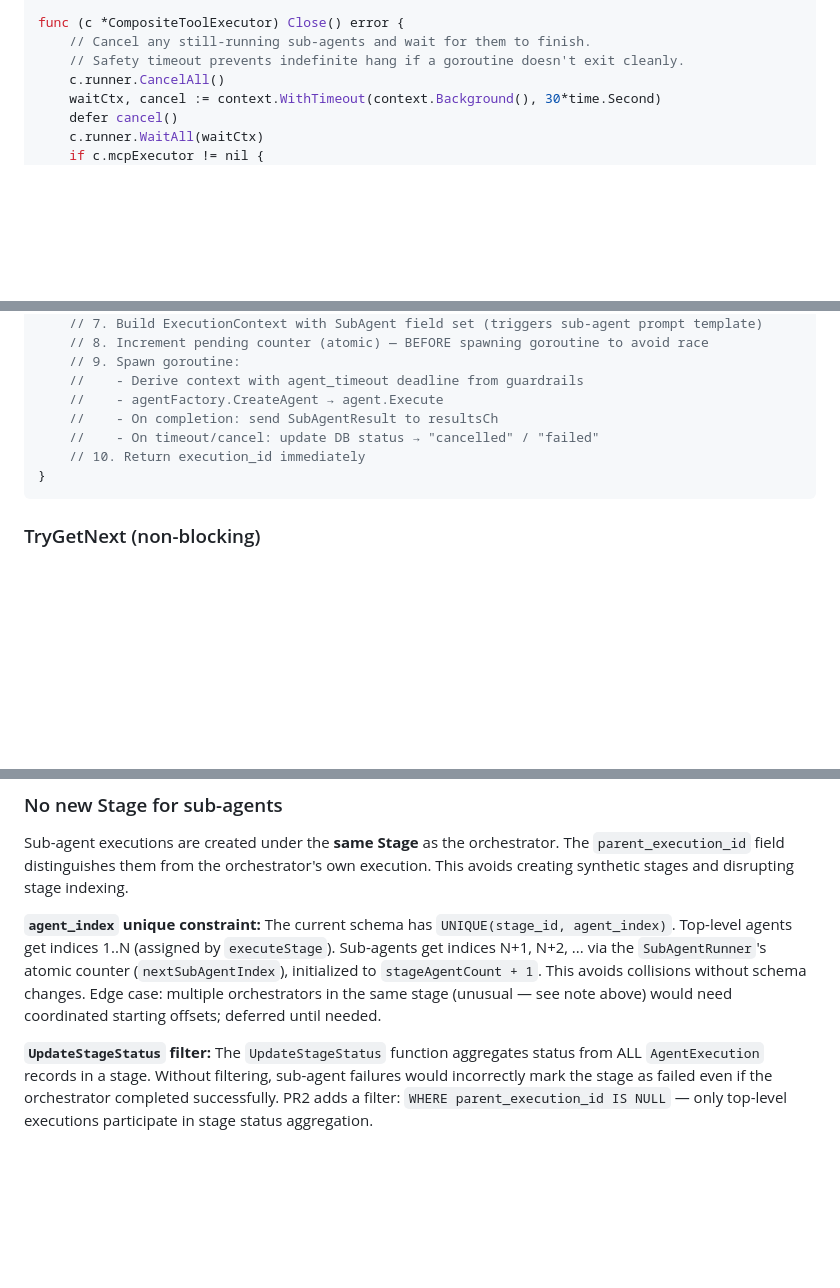
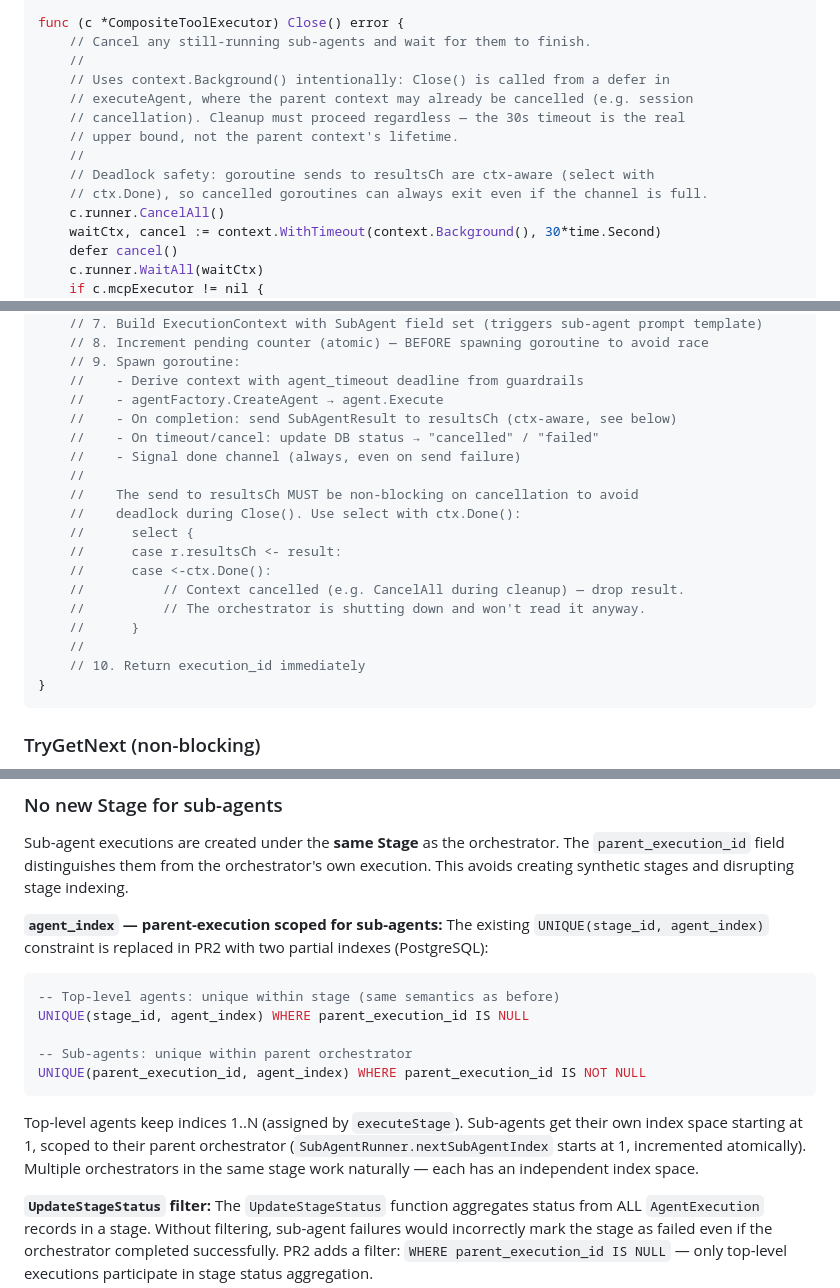
Before and after one commit to codeready-toolchain/tarsy, a Markdown page: docs/proposals/orchestrator-impl-design.md, 3 parts joined by grey strips. GitHub-like rendering; blank space fills up the shorter version.

Commit message:
Update
Assisted-by: Cursor

````diff
--- a/docs/proposals/orchestrator-impl-design.md
+++ b/docs/proposals/orchestrator-impl-design.md
@@ -377,7 +377,14 @@ func (c *CompositeToolExecutor) Execute(ctx context.Context, call agent.ToolCall
 
 func (c *CompositeToolExecutor) Close() error {
     // Cancel any still-running sub-agents and wait for them to finish.
-    // Safety timeout prevents indefinite hang if a goroutine doesn't exit cleanly.
+    //
+    // Uses context.Background() intentionally: Close() is called from a defer in
+    // executeAgent, where the parent context may already be cancelled (e.g. session
+    // cancellation). Cleanup must proceed regardless — the 30s timeout is the real
+    // upper bound, not the parent context's lifetime.
+    //
+    // Deadlock safety: goroutine sends to resultsCh are ctx-aware (select with
+    // ctx.Done), so cancelled goroutines can always exit even if the channel is full.
     c.runner.CancelAll()
     waitCtx, cancel := context.WithTimeout(context.Background(), 30*time.Second)
     defer cancel()
@@ -470,8 +477,19 @@ func (r *SubAgentRunner) Dispatch(ctx context.Context, name, task string) (strin
     // 9. Spawn goroutine:
     //    - Derive context with agent_timeout deadline from guardrails
     //    - agentFactory.CreateAgent → agent.Execute
-    //    - On completion: send SubAgentResult to resultsCh
+    //    - On completion: send SubAgentResult to resultsCh (ctx-aware, see below)
     //    - On timeout/cancel: update DB status → "cancelled" / "failed"
+    //    - Signal done channel (always, even on send failure)
+    //
+    //    The send to resultsCh MUST be non-blocking on cancellation to avoid
+    //    deadlock during Close(). Use select with ctx.Done():
+    //      select {
+    //      case r.resultsCh <- result:
+    //      case <-ctx.Done():
+    //          // Context cancelled (e.g. CancelAll during cleanup) — drop result.
+    //          // The orchestrator is shutting down and won't read it anyway.
+    //      }
+    //
     // 10. Return execution_id immediately
 }
 ```
@@ -753,7 +771,17 @@ This gives operators immediate visibility into what each sub-agent was asked to
 
 Sub-agent executions are created under the **same Stage** as the orchestrator. The `parent_execution_id` field distinguishes them from the orchestrator's own execution. This avoids creating synthetic stages and disrupting stage indexing.
 
-**`agent_index` unique constraint:** The current schema has `UNIQUE(stage_id, agent_index)`. Top-level agents get indices 1..N (assigned by `executeStage`). Sub-agents get indices N+1, N+2, ... via the `SubAgentRunner`'s atomic counter (`nextSubAgentIndex`), initialized to `stageAgentCount + 1`. This avoids collisions without schema changes. Edge case: multiple orchestrators in the same stage (unusual — see note above) would need coordinated starting offsets; deferred until needed.
+**`agent_index` — parent-execution scoped for sub-agents:** The existing `UNIQUE(stage_id, agent_index)` constraint is replaced in PR2 with two partial indexes (PostgreSQL):
+
+```sql
+-- Top-level agents: unique within stage (same semantics as before)
+UNIQUE(stage_id, agent_index) WHERE parent_execution_id IS NULL
+
+-- Sub-agents: unique within parent orchestrator
+UNIQUE(parent_execution_id, agent_index) WHERE parent_execution_id IS NOT NULL
+```
+
+Top-level agents keep indices 1..N (assigned by `executeStage`). Sub-agents get their own index space starting at 1, scoped to their parent orchestrator (`SubAgentRunner.nextSubAgentIndex` starts at 1, incremented atomically). Multiple orchestrators in the same stage work naturally — each has an independent index space.
 
 **`UpdateStageStatus` filter:** The `UpdateStageStatus` function aggregates status from ALL `AgentExecution` records in a stage. Without filtering, sub-agent failures would incorrectly mark the stage as failed even if the orchestrator completed successfully. PR2 adds a filter: `WHERE parent_execution_id IS NULL` — only top-level executions participate in stage status aggregation.
 
````
Also changed, not shown: other parts of docs/proposals/orchestrator-impl-design.md (+6 -5 lines), docs/proposals/orchestrator-agent-design.md (+4 -4 lines).
